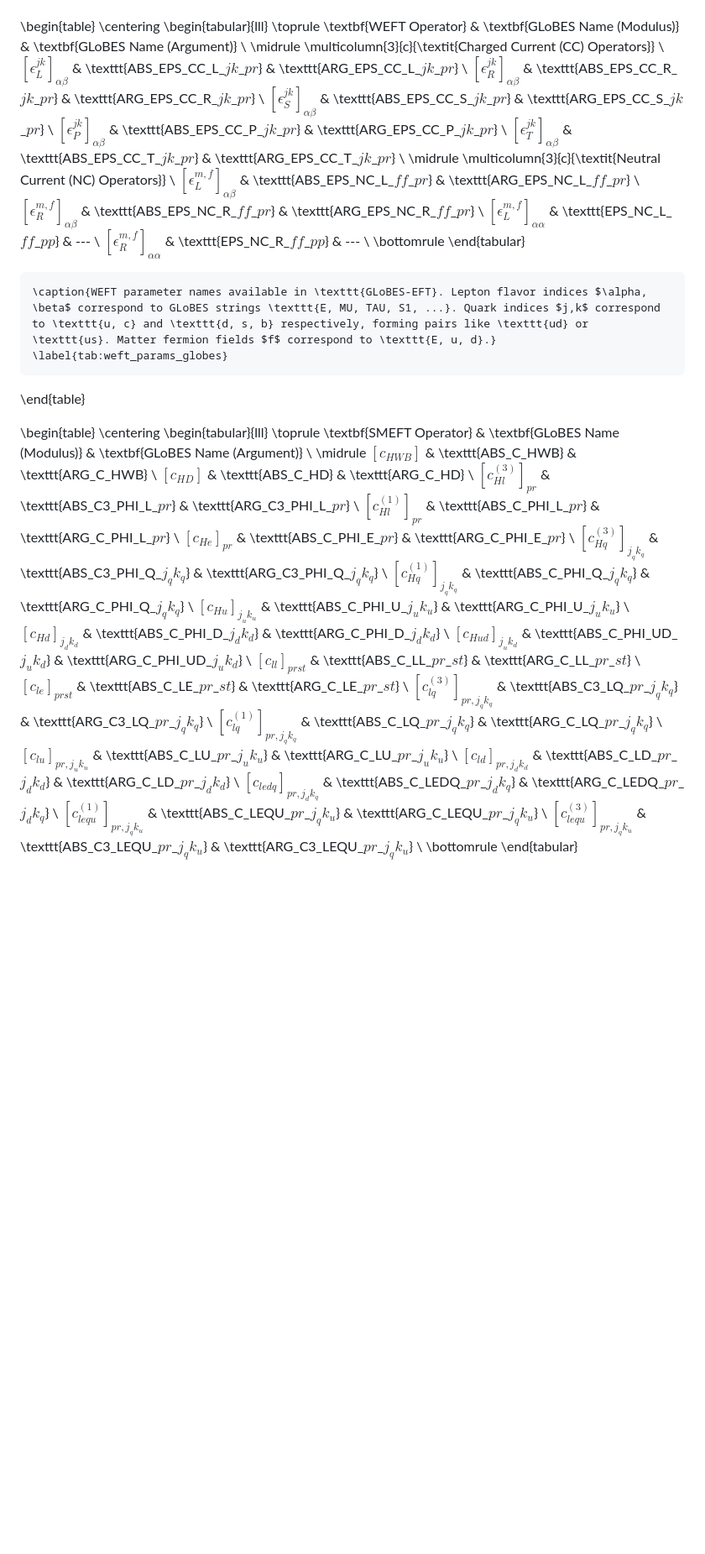
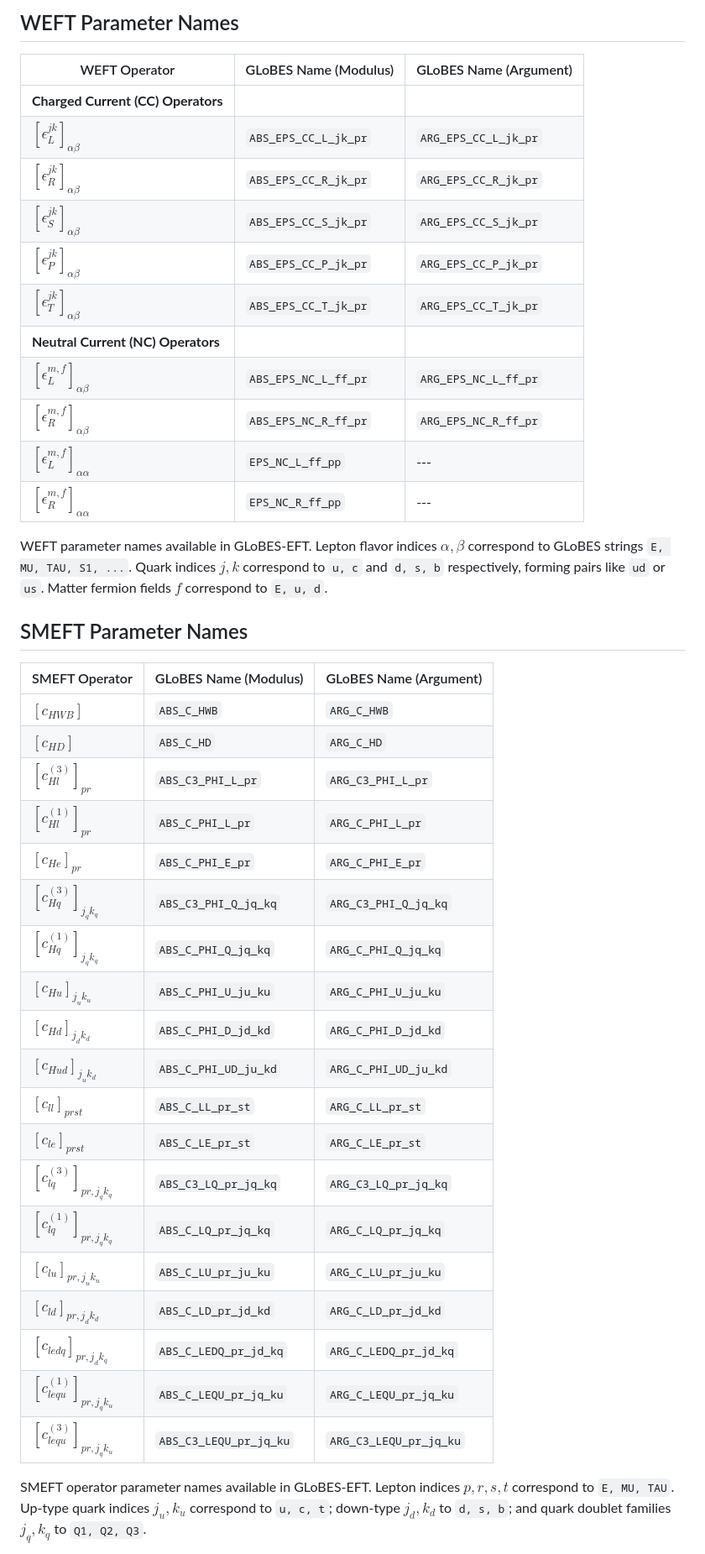
Before and after one commit to SalvaUrrea2/GLoBES-EFT, a Markdown page: README.md, the part around one of its changes. Shown at 84% size. Drawn GitHub-style; blank space fills up the shorter version.

```diff
--- a/README.md
+++ b/README.md
@@ -65,57 +66,45 @@ For convenience, it is recommended to use \texttt{smeft\_glbSetOscParamByName} t
 
+## WEFT Parameter Names
 
-\begin{table}
-    \centering
-    \begin{tabular}{lll}
-        \toprule
-        \textbf{WEFT Operator} & \textbf{GLoBES Name (Modulus)} & \textbf{GLoBES Name (Argument)} \\
-        \midrule
-        \multicolumn{3}{c}{\textit{Charged Current (CC) Operators}} \\
-        $[\epsilon_L^{jk}]_{\alpha\beta}$ & \texttt{ABS\_EPS\_CC\_L\_$jk$\_$p r$} & \texttt{ARG\_EPS\_CC\_L\_$jk$\_$p r$} \\
-        $[\epsilon_R^{jk}]_{\alpha\beta}$ & \texttt{ABS\_EPS\_CC\_R\_$jk$\_$p r$} & \texttt{ARG\_EPS\_CC\_R\_$jk$\_$p r$} \\
-        $[\epsilon_S^{jk}]_{\alpha\beta}$ & \texttt{ABS\_EPS\_CC\_S\_$jk$\_$p r$} & \texttt{ARG\_EPS\_CC\_S\_$jk$\_$p r$} \\
-        $[\epsilon_P^{jk}]_{\alpha\beta}$ & \texttt{ABS\_EPS\_CC\_P\_$jk$\_$p r$} & \texttt{ARG\_EPS\_CC\_P\_$jk$\_$p r$} \\
-        $[\epsilon_T^{jk}]_{\alpha\beta}$ & \texttt{ABS\_EPS\_CC\_T\_$jk$\_$p r$} & \texttt{ARG\_EPS\_CC\_T\_$jk$\_$p r$} \\
-        \midrule
-        \multicolumn{3}{c}{\textit{Neutral Current (NC) Operators}} \\
-        $[\epsilon_{L}^{m,f}]_{\alpha\beta}$ & \texttt{ABS\_EPS\_NC\_L\_$f f$\_$p r$} & \texttt{ARG\_EPS\_NC\_L\_$f f$\_$p r$} \\
-        $[\epsilon_{R}^{m,f}]_{\alpha\beta}$ & \texttt{ABS\_EPS\_NC\_R\_$f f$\_$p r$} & \texttt{ARG\_EPS\_NC\_R\_$f f$\_$p r$} \\
-        $[\epsilon_{L}^{m,f}]_{\alpha\alpha}$ & \texttt{EPS\_NC\_L\_$f f$\_$p p$} & --- \\
-        $[\epsilon_{R}^{m,f}]_{\alpha\alpha}$ & \texttt{EPS\_NC\_R\_$f f$\_$p p$} & --- \\
-        \bottomrule
-    \end{tabular}
+| WEFT Operator | GLoBES Name (Modulus) | GLoBES Name (Argument) |
+|---|---|---|
+| **Charged Current (CC) Operators** | | |
+| $[\epsilon_L^{jk}]_{\alpha\beta}$ | `ABS_EPS_CC_L_jk_pr` | `ARG_EPS_CC_L_jk_pr` |
+| $[\epsilon_R^{jk}]_{\alpha\beta}$ | `ABS_EPS_CC_R_jk_pr` | `ARG_EPS_CC_R_jk_pr` |
+| $[\epsilon_S^{jk}]_{\alpha\beta}$ | `ABS_EPS_CC_S_jk_pr` | `ARG_EPS_CC_S_jk_pr` |
+| $[\epsilon_P^{jk}]_{\alpha\beta}$ | `ABS_EPS_CC_P_jk_pr` | `ARG_EPS_CC_P_jk_pr` |
+| $[\epsilon_T^{jk}]_{\alpha\beta}$ | `ABS_EPS_CC_T_jk_pr` | `ARG_EPS_CC_T_jk_pr` |
+| **Neutral Current (NC) Operators** | | |
+| $[\epsilon_{L}^{m,f}]_{\alpha\beta}$ | `ABS_EPS_NC_L_ff_pr` | `ARG_EPS_NC_L_ff_pr` |
+| $[\epsilon_{R}^{m,f}]_{\alpha\beta}$ | `ABS_EPS_NC_R_ff_pr` | `ARG_EPS_NC_R_ff_pr` |
+| $[\epsilon_{L}^{m,f}]_{\alpha\alpha}$ | `EPS_NC_L_ff_pp` | --- |
+| $[\epsilon_{R}^{m,f}]_{\alpha\alpha}$ | `EPS_NC_R_ff_pp` | --- |
 
-    \caption{WEFT parameter names available in \texttt{GLoBES-EFT}. Lepton flavor indices $\alpha, \beta$ correspond to GLoBES strings \texttt{E, MU, TAU, S1, ...}. Quark indices $j,k$ correspond to \texttt{u, c} and \texttt{d, s, b} respectively, forming pairs like \texttt{ud} or \texttt{us}. Matter fermion fields $f$ correspond to \texttt{E, u, d}.}
-    \label{tab:weft_params_globes}
-\end{table}
+WEFT parameter names available in GLoBES-EFT. Lepton flavor indices $\alpha, \beta$ correspond to GLoBES strings `E, MU, TAU, S1, ...`. Quark indices $j,k$ correspond to `u, c` and `d, s, b` respectively, forming pairs like `ud` or `us`. Matter fermion fields $f$ correspond to `E, u, d`.
 
+## SMEFT Parameter Names
 
+| SMEFT Operator | GLoBES Name (Modulus) | GLoBES Name (Argument) |
+|---|---|---|
+| $[c_{HWB}]$ | `ABS_C_HWB` | `ARG_C_HWB` |
+| $[c_{HD}]$ | `ABS_C_HD` | `ARG_C_HD` |
+| $[c_{H l}^{(3)}]_{pr}$ | `ABS_C3_PHI_L_pr` | `ARG_C3_PHI_L_pr` |
+| $[c_{H l}^{(1)}]_{pr}$ | `ABS_C_PHI_L_pr` | `ARG_C_PHI_L_pr` |
+| $[c_{H e}]_{pr}$ | `ABS_C_PHI_E_pr` | `ARG_C_PHI_E_pr` |
+| $[c_{H q}^{(3)}]_{j_q k_q}$ | `ABS_C3_PHI_Q_jq_kq` | `ARG_C3_PHI_Q_jq_kq` |
+| $[c_{H q}^{(1)}]_{j_q k_q}$ | `ABS_C_PHI_Q_jq_kq` | `ARG_C_PHI_Q_jq_kq` |
+| $[c_{H u}]_{j_u k_u}$ | `ABS_C_PHI_U_ju_ku` | `ARG_C_PHI_U_ju_ku` |
+| $[c_{H d}]_{j_d k_d}$ | `ABS_C_PHI_D_jd_kd` | `ARG_C_PHI_D_jd_kd` |
+| $[c_{H ud}]_{j_u k_d}$ | `ABS_C_PHI_UD_ju_kd` | `ARG_C_PHI_UD_ju_kd` |
+| $[c_{ll}]_{prst}$ | `ABS_C_LL_pr_st` | `ARG_C_LL_pr_st` |
+| $[c_{le}]_{prst}$ | `ABS_C_LE_pr_st` | `ARG_C_LE_pr_st` |
+| $[c_{lq}^{(3)}]_{pr, j_q k_q}$ | `ABS_C3_LQ_pr_jq_kq` | `ARG_C3_LQ_pr_jq_kq` |
+| $[c_{lq}^{(1)}]_{pr, j_q k_q}$ | `ABS_C_LQ_pr_jq_kq` | `ARG_C_LQ_pr_jq_kq` |
+| $[c_{lu}]_{pr, j_u k_u}$ | `ABS_C_LU_pr_ju_ku` | `ARG_C_LU_pr_ju_ku` |
+| $[c_{ld}]_{pr, j_d k_d}$ | `ABS_C_LD_pr_jd_kd` | `ARG_C_LD_pr_jd_kd` |
+| $[c_{ledq}]_{pr, j_d k_q}$ | `ABS_C_LEDQ_pr_jd_kq` | `ARG_C_LEDQ_pr_jd_kq` |
+| $[c_{lequ}^{(1)}]_{pr, j_q k_u}$ | `ABS_C_LEQU_pr_jq_ku` | `ARG_C_LEQU_pr_jq_ku` |
+| $[c_{lequ}^{(3)}]_{pr, j_q k_u}$ | `ABS_C3_LEQU_pr_jq_ku` | `ARG_C3_LEQU_pr_jq_ku` |
 
-\begin{table}
-    \centering
-    \begin{tabular}{lll}
-        \toprule
-        \textbf{SMEFT Operator} & \textbf{GLoBES Name (Modulus)} & \textbf{GLoBES Name (Argument)} \\
-        \midrule
-        $[c_{HWB}]$ & \texttt{ABS\_C\_HWB} & \texttt{ARG\_C\_HWB} \\
-        $[c_{HD}]$ & \texttt{ABS\_C\_HD} & \texttt{ARG\_C\_HD} \\
-        $[c_{H l}^{(3)}]_{pr}$ & \texttt{ABS\_C3\_PHI\_L\_$pr$} & \texttt{ARG\_C3\_PHI\_L\_$pr$} \\
-        $[c_{H l}^{(1)}]_{pr}$ & \texttt{ABS\_C\_PHI\_L\_$pr$} & \texttt{ARG\_C\_PHI\_L\_$pr$} \\
-        $[c_{H e}]_{pr}$ & \texttt{ABS\_C\_PHI\_E\_$pr$} & \texttt{ARG\_C\_PHI\_E\_$pr$} \\
-        $[c_{H q}^{(3)}]_{j_q k_q}$ & \texttt{ABS\_C3\_PHI\_Q\_$j_q k_q$} & \texttt{ARG\_C3\_PHI\_Q\_$j_q k_q$} \\
-        $[c_{H q}^{(1)}]_{j_q k_q}$ & \texttt{ABS\_C\_PHI\_Q\_$j_q k_q$} & \texttt{ARG\_C\_PHI\_Q\_$j_q k_q$} \\
-        $[c_{H u}]_{j_u k_u}$ & \texttt{ABS\_C\_PHI\_U\_$j_u k_u$} & \texttt{ARG\_C\_PHI\_U\_$j_u k_u$} \\
-        $[c_{H d}]_{j_d k_d}$ & \texttt{ABS\_C\_PHI\_D\_$j_d k_d$} & \texttt{ARG\_C\_PHI\_D\_$j_d k_d$} \\
-        $[c_{H ud}]_{j_u k_d}$ & \texttt{ABS\_C\_PHI\_UD\_$j_u k_d$} & \texttt{ARG\_C\_PHI\_UD\_$j_u k_d$} \\
-        $[c_{ll}]_{prst}$ & \texttt{ABS\_C\_LL\_$pr$\_$st$} & \texttt{ARG\_C\_LL\_$pr$\_$st$} \\
-        $[c_{le}]_{prst}$ & \texttt{ABS\_C\_LE\_$pr$\_$st$} & \texttt{ARG\_C\_LE\_$pr$\_$st$} \\
-        $[c_{lq}^{(3)}]_{pr, j_q k_q}$ & \texttt{ABS\_C3\_LQ\_$pr$\_$j_q k_q$} & \texttt{ARG\_C3\_LQ\_$pr$\_$j_q k_q$} \\
-        $[c_{lq}^{(1)}]_{pr, j_q k_q}$ & \texttt{ABS\_C\_LQ\_$pr$\_$j_q k_q$} & \texttt{ARG\_C\_LQ\_$pr$\_$j_q k_q$} \\
-        $[c_{lu}]_{pr, j_u k_u}$ & \texttt{ABS\_C\_LU\_$pr$\_$j_u k_u$} & \texttt{ARG\_C\_LU\_$pr$\_$j_u k_u$} \\
-        $[c_{ld}]_{pr, j_d k_d}$ & \texttt{ABS\_C\_LD\_$pr$\_$j_d k_d$} & \texttt{ARG\_C\_LD\_$pr$\_$j_d k_d$} \\
-        $[c_{ledq}]_{pr, j_d k_q}$ & \texttt{ABS\_C\_LEDQ\_$pr$\_$j_d k_q$} & \texttt{ARG\_C\_LEDQ\_$pr$\_$j_d k_q$} \\
-        $[c_{lequ}^{(1)}]_{pr, j_q k_u}$ & \texttt{ABS\_C\_LEQU\_$pr$\_$j_q k_u$} & \texttt{ARG\_C\_LEQU\_$pr$\_$j_q k_u$} \\
-        $[c_{lequ}^{(3)}]_{pr, j_q k_u}$ & \texttt{ABS\_C3\_LEQU\_$pr$\_$j_q k_u$} & \texttt{ARG\_C3\_LEQU\_$pr$\_$j_q k_u$} \\
-        \bottomrule
-    \end{tabular}
+SMEFT operator parameter names available in GLoBES-EFT. Lepton indices $p,r,s,t$ correspond to `E, MU, TAU`. Up-type quark indices $j_u, k_u$ correspond to `u, c, t`; down-type $j_d, k_d$ to `d, s, b`; and quark doublet families $j_q, k_q$ to `Q1, Q2, Q3`.
 
```
Also changed, not shown: other parts of README.md (+31 -33 lines).
